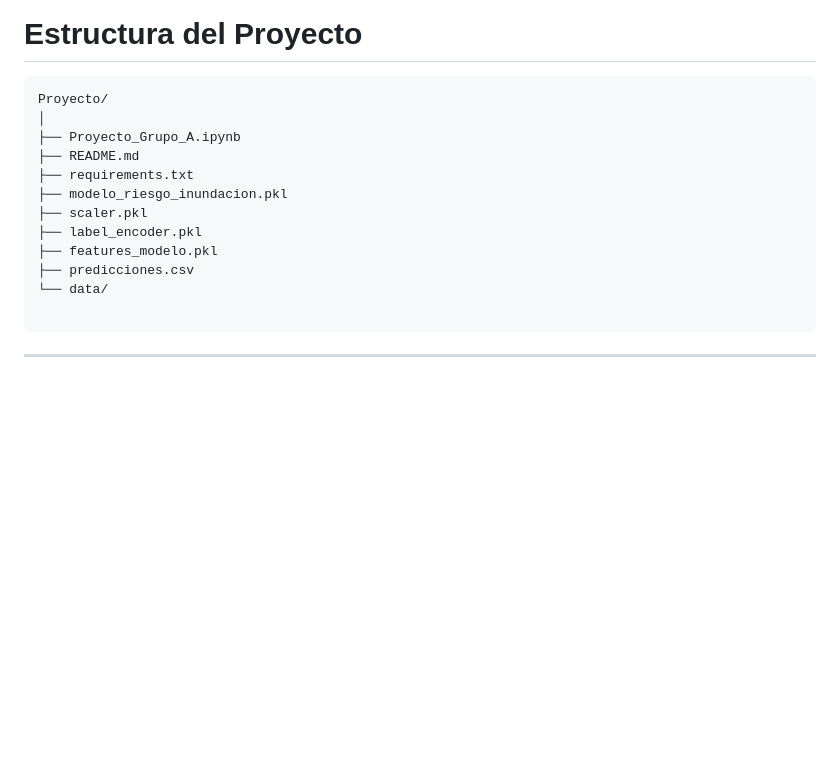
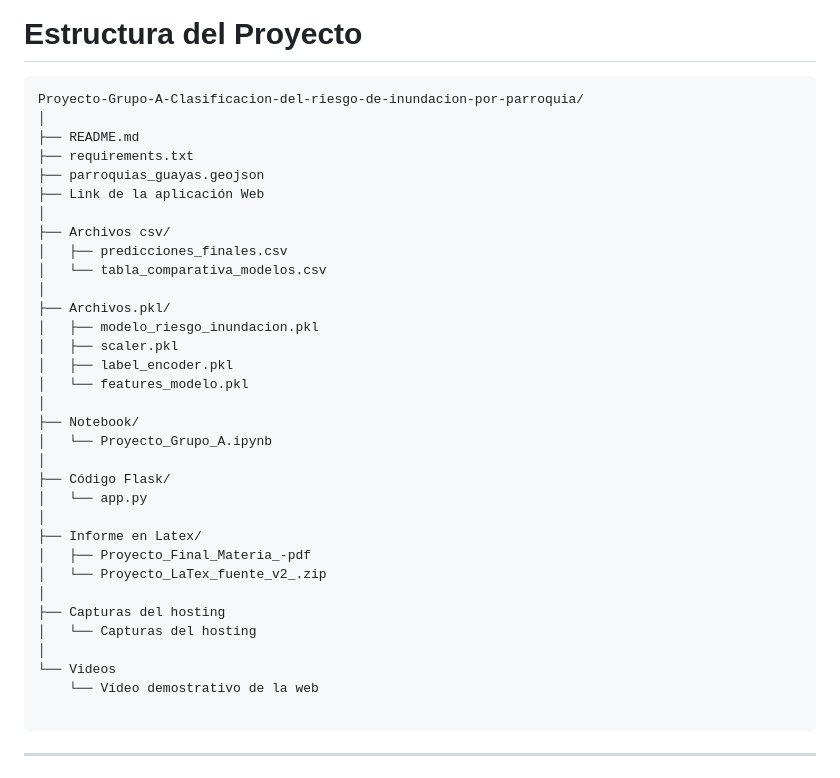
Before and after one commit to JonathanCorreaPreciado/Proyecto-Grupo-A-Clasificacion-del-riesgo-de-inundacion-por-parroquia, a Markdown page: README.md, the part around the change. Drawn GitHub-style; blank space fills up the shorter version.

Commit message:
Revise project structure in README.md
Updated project structure in README to reflect new directories and files.

````diff
--- a/README.md
+++ b/README.md
@@ -18,17 +18,38 @@ Para ello se integran variables climáticas, geográficas, hidrológicas, demogr
 # Estructura del Proyecto
 
 ```
-Proyecto/
+Proyecto-Grupo-A-Clasificacion-del-riesgo-de-inundacion-por-parroquia/
 │
-├── Proyecto_Grupo_A.ipynb
 ├── README.md
 ├── requirements.txt
-├── modelo_riesgo_inundacion.pkl
-├── scaler.pkl
-├── label_encoder.pkl
-├── features_modelo.pkl
-├── predicciones.csv
-└── data/
+├── parroquias_guayas.geojson
+├── Link de la aplicación Web
+│
+├── Archivos csv/
+│   ├── predicciones_finales.csv
+│   └── tabla_comparativa_modelos.csv
+│
+├── Archivos.pkl/
+│   ├── modelo_riesgo_inundacion.pkl
+│   ├── scaler.pkl
+│   ├── label_encoder.pkl
+│   └── features_modelo.pkl
+│
+├── Notebook/
+│   └── Proyecto_Grupo_A.ipynb
+│
+├── Código Flask/
+│   └── app.py
+│
+├── Informe en Latex/
+│   ├── Proyecto_Final_Materia_-pdf
+│   └── Proyecto_LaTex_fuente_v2_.zip
+│
+├── Capturas del hosting
+│   └── Capturas del hosting
+│
+└── Videos
+    └── Vídeo demostrativo de la web
 
 ```
 
````
